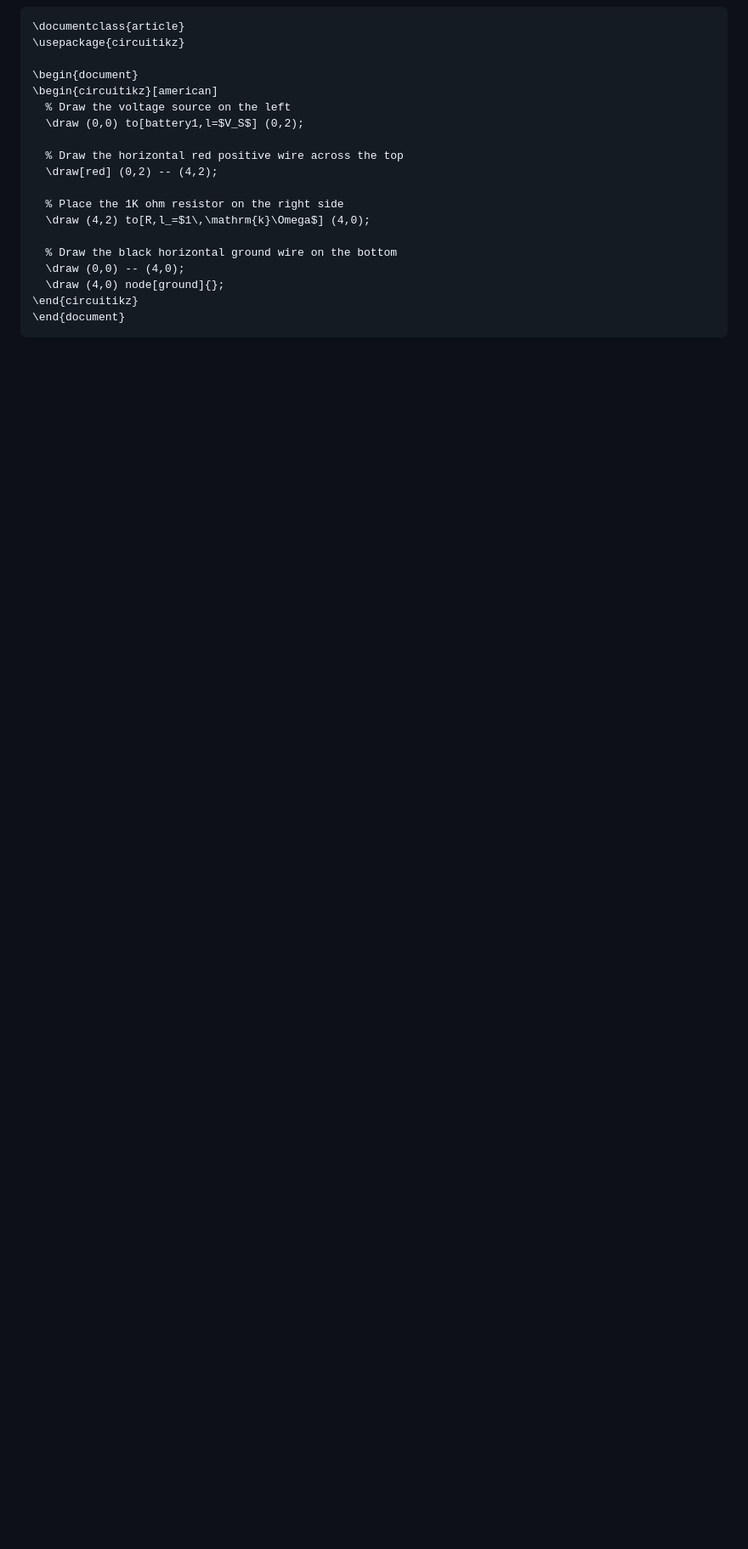
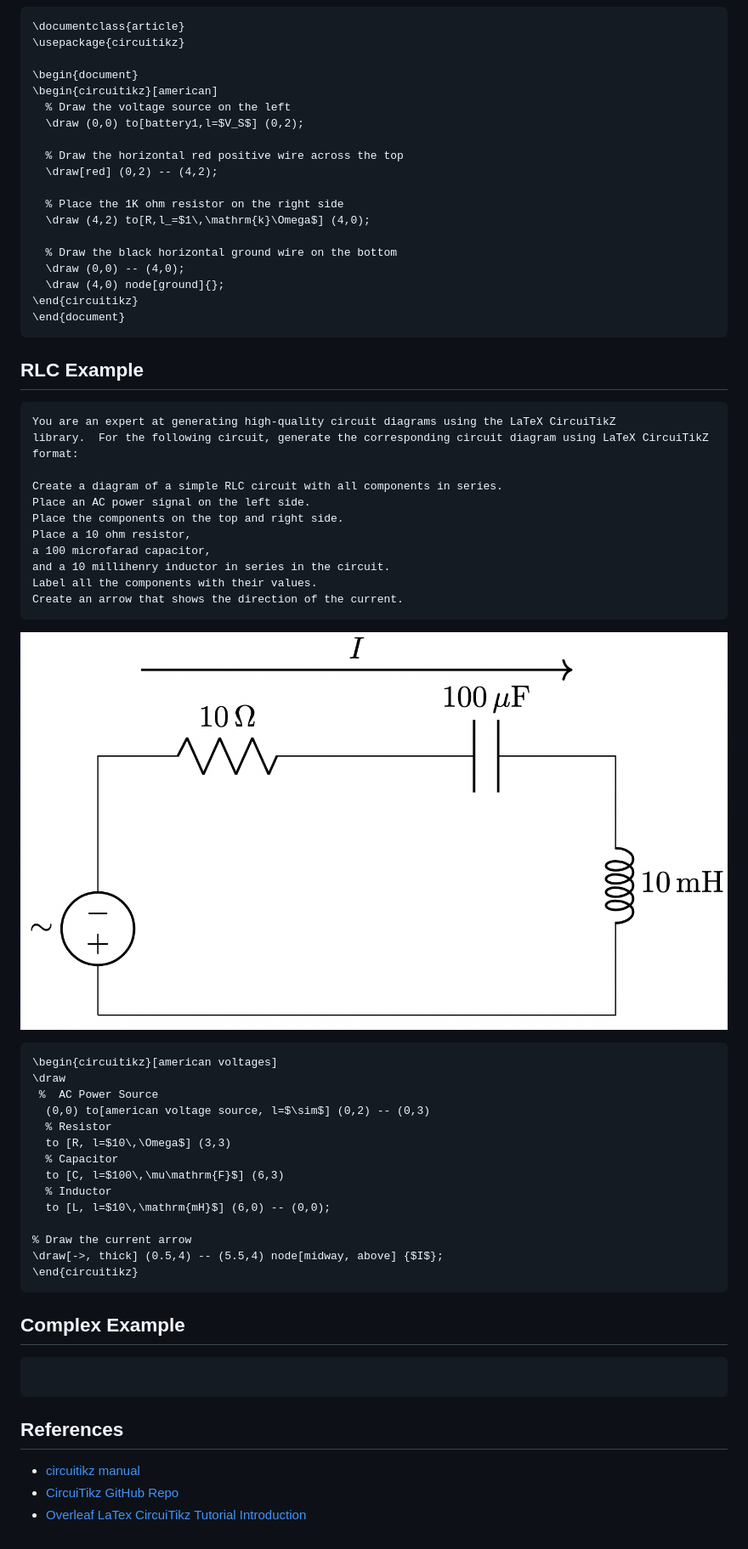
Before and after one commit to dmccreary/circuits, a Markdown page: docs/prompts/gen-circuit-diagrams-latex.md, the part around the change printed below. Shown: that part at 85% size. GitHub-like rendering; pictures changed too: docs/prompts/rlc-circuit-diagram.png (added); blank space fills up the shorter version.

Commit message:
updating content

````diff
--- a/docs/prompts/gen-circuit-diagrams-latex.md
+++ b/docs/prompts/gen-circuit-diagrams-latex.md
@@ -44,3 +50,49 @@ LaTeX with the Circuitikz
 \end{circuitikz}
 \end{document}
 ```
+
+## RLC Example
+
+```linenums="0"
+You are an expert at generating high-quality circuit diagrams using the LaTeX CircuiTikZ
+library.  For the following circuit, generate the corresponding circuit diagram using LaTeX CircuiTikZ format:
+
+Create a diagram of a simple RLC circuit with all components in series.
+Place an AC power signal on the left side.
+Place the components on the top and right side.
+Place a 10 ohm resistor,
+a 100 microfarad capacitor,
+and a 10 millihenry inductor in series in the circuit.
+Label all the components with their values.
+Create an arrow that shows the direction of the current.
+```
+
+![RLC Circuit Diagram](./rlc-circuit-diagram.png)
+
+```latex
+\begin{circuitikz}[american voltages]
+\draw
+ %  AC Power Source
+  (0,0) to[american voltage source, l=$\sim$] (0,2) -- (0,3)
+  % Resistor
+  to [R, l=$10\,\Omega$] (3,3)
+  % Capacitor
+  to [C, l=$100\,\mu\mathrm{F}$] (6,3)
+  % Inductor
+  to [L, l=$10\,\mathrm{mH}$] (6,0) -- (0,0);
+
+% Draw the current arrow
+\draw[->, thick] (0.5,4) -- (5.5,4) node[midway, above] {$I$};
+\end{circuitikz}
+```
+
+
+## Complex Example
+
+```latex
+```
+## References
+
+* [circuitikz manual](https://us.mirrors.cicku.me/ctan/graphics/pgf/contrib/circuitikz/doc/circuitikzmanual.pdf)
+* [CircuiTikz GitHub Repo](https://github.com/circuitikz/circuitikz)
+* [Overleaf LaTex CircuiTikz Tutorial Introduction](https://www.overleaf.com/learn/latex/CircuiTikz_package#Introduction)
````
Also changed, not shown: other parts of docs/prompts/gen-circuit-diagrams-latex.md (+7 -1 lines), docs/prompts/circuit-generation.md (+1 -1 lines).
